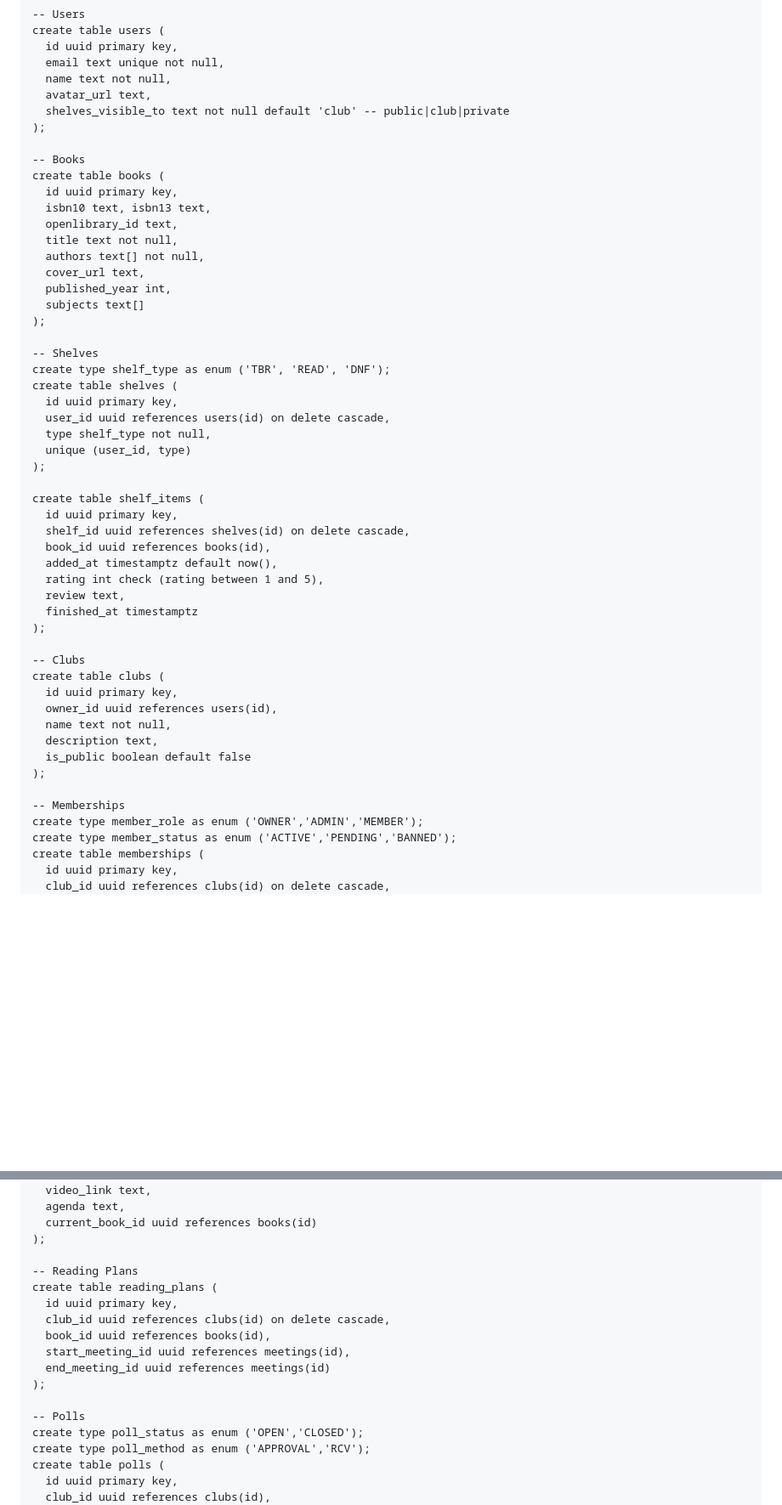
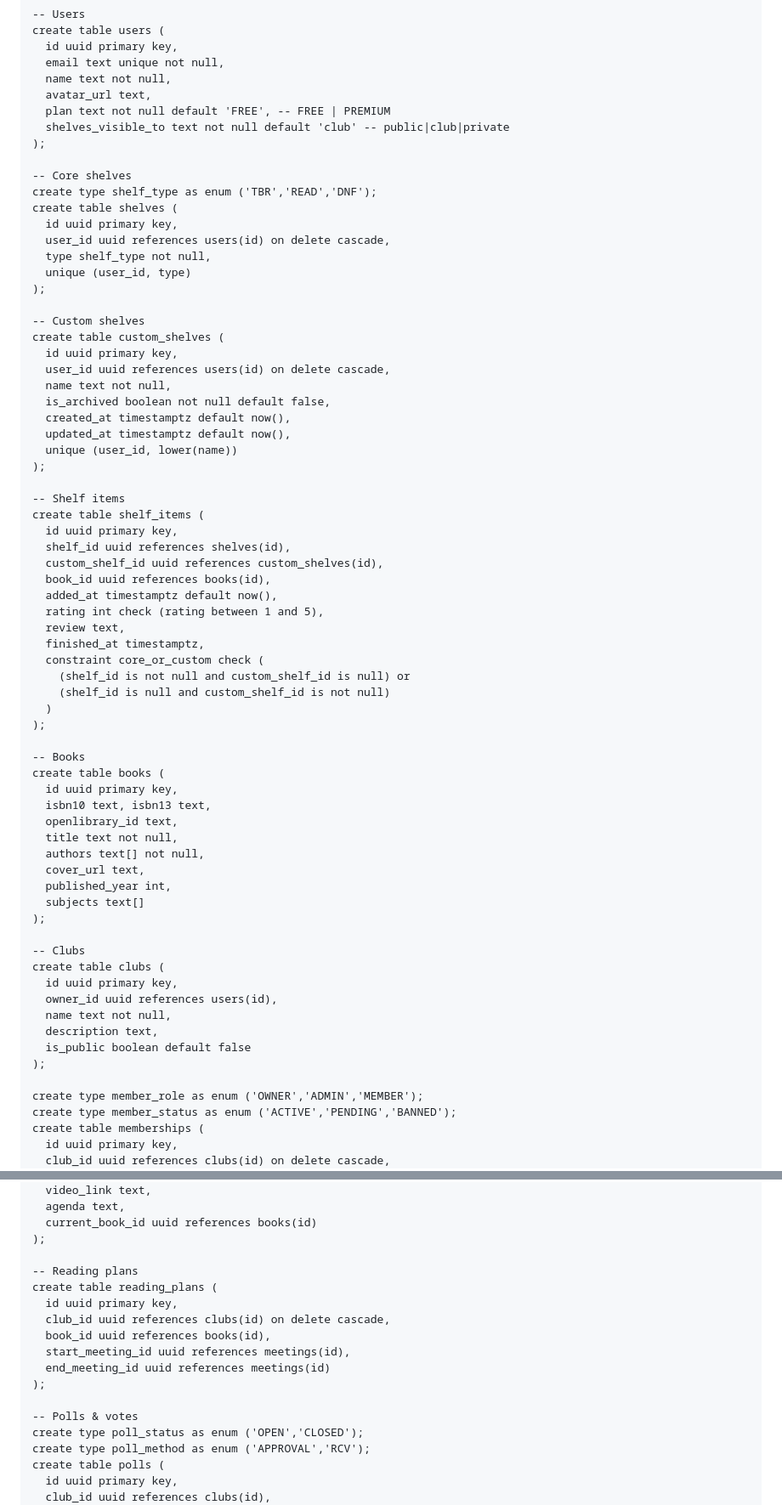
Before and after one commit to Coffeegerm/im-reading-here, a Markdown page: docs/database-schema.md, 2 parts joined by grey strips. Shown at 85% size. GitHub-like rendering; blank space fills up the shorter version.

```diff
--- a/docs/database-schema.md
+++ b/docs/database-schema.md
@@ -5,7 +5,44 @@ create table users (
   email text unique not null,
   name text not null,
   avatar_url text,
+  plan text not null default 'FREE', -- FREE | PREMIUM
   shelves_visible_to text not null default 'club' -- public|club|private
+);
+
+-- Core shelves
+create type shelf_type as enum ('TBR','READ','DNF');
+create table shelves (
+  id uuid primary key,
+  user_id uuid references users(id) on delete cascade,
+  type shelf_type not null,
+  unique (user_id, type)
+);
+
+-- Custom shelves
+create table custom_shelves (
+  id uuid primary key,
+  user_id uuid references users(id) on delete cascade,
+  name text not null,
+  is_archived boolean not null default false,
+  created_at timestamptz default now(),
+  updated_at timestamptz default now(),
+  unique (user_id, lower(name))
+);
+
+-- Shelf items
+create table shelf_items (
+  id uuid primary key,
+  shelf_id uuid references shelves(id),
+  custom_shelf_id uuid references custom_shelves(id),
+  book_id uuid references books(id),
+  added_at timestamptz default now(),
+  rating int check (rating between 1 and 5),
+  review text,
+  finished_at timestamptz,
+  constraint core_or_custom check (
+    (shelf_id is not null and custom_shelf_id is null) or
+    (shelf_id is null and custom_shelf_id is not null)
+  )
 );
 
 -- Books
@@ -20,25 +57,6 @@ create table books (
   subjects text[]
 );
 
--- Shelves
-create type shelf_type as enum ('TBR', 'READ', 'DNF');
-create table shelves (
-  id uuid primary key,
-  user_id uuid references users(id) on delete cascade,
-  type shelf_type not null,
-  unique (user_id, type)
-);
-
-create table shelf_items (
-  id uuid primary key,
-  shelf_id uuid references shelves(id) on delete cascade,
-  book_id uuid references books(id),
-  added_at timestamptz default now(),
-  rating int check (rating between 1 and 5),
-  review text,
-  finished_at timestamptz
-);
-
 -- Clubs
 create table clubs (
   id uuid primary key,
@@ -48,7 +66,6 @@ create table clubs (
   is_public boolean default false
 );
 
--- Memberships
 create type member_role as enum ('OWNER','ADMIN','MEMBER');
 create type member_status as enum ('ACTIVE','PENDING','BANNED');
 create table memberships (
@@ -75,7 +92,7 @@ create table meetings (
   current_book_id uuid references books(id)
 );
 
--- Reading Plans
+-- Reading plans
 create table reading_plans (
   id uuid primary key,
   club_id uuid references clubs(id) on delete cascade,
@@ -84,7 +101,7 @@ create table reading_plans (
   end_meeting_id uuid references meetings(id)
 );
 
--- Polls
+-- Polls & votes
 create type poll_status as enum ('OPEN','CLOSED');
 create type poll_method as enum ('APPROVAL','RCV');
 create table polls (
```
Also changed, not shown: other parts of docs/database-schema.md (+1 -0 lines), docs/project-plan.md (+214 -107 lines).
